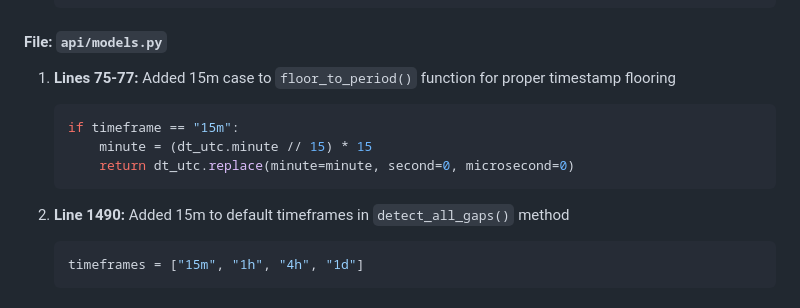
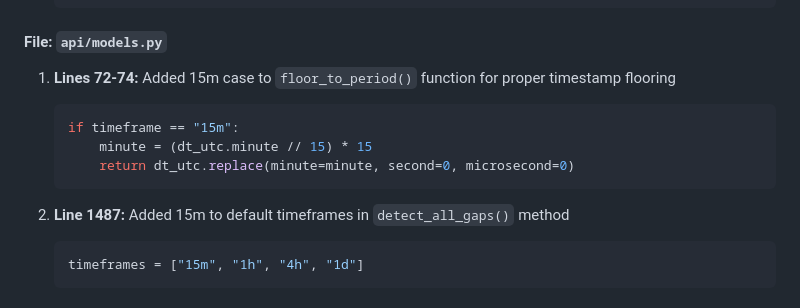
Before and after one commit to dumbCodesOnly/V, a Markdown page: SMC_IMPLEMENTATION_STATUS.md, the part around one of its changes. Drawn GitHub-style.

````diff
--- a/SMC_IMPLEMENTATION_STATUS.md
+++ b/SMC_IMPLEMENTATION_STATUS.md
@@ -76,14 +81,14 @@ All necessary changes have been made to support 15-minute timeframe analysis:
    ```
 
 #### File: `api/models.py`
-1. **Lines 75-77:** Added 15m case to `floor_to_period()` function for proper timestamp flooring
+1. **Lines 72-74:** Added 15m case to `floor_to_period()` function for proper timestamp flooring
    ```python
    if timeframe == "15m":
        minute = (dt_utc.minute // 15) * 15
        return dt_utc.replace(minute=minute, second=0, microsecond=0)
    ```
 
-2. **Line 1490:** Added 15m to default timeframes in `detect_all_gaps()` method
+2. **Line 1487:** Added 15m to default timeframes in `detect_all_gaps()` method
    ```python
    timeframes = ["15m", "1h", "4h", "1d"]
    ```
````
Also changed, not shown: other parts of SMC_IMPLEMENTATION_STATUS.md (+26 -21 lines), SMC_MULTI_TIMEFRAME_IMPLEMENTATION_PLAN.md (+29 -24 lines).
